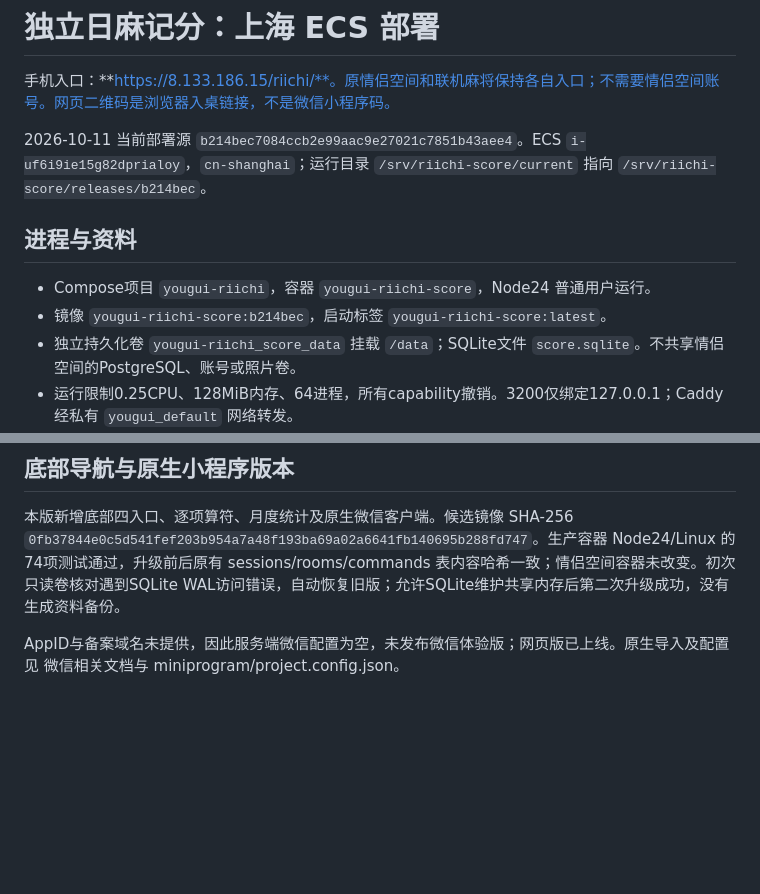
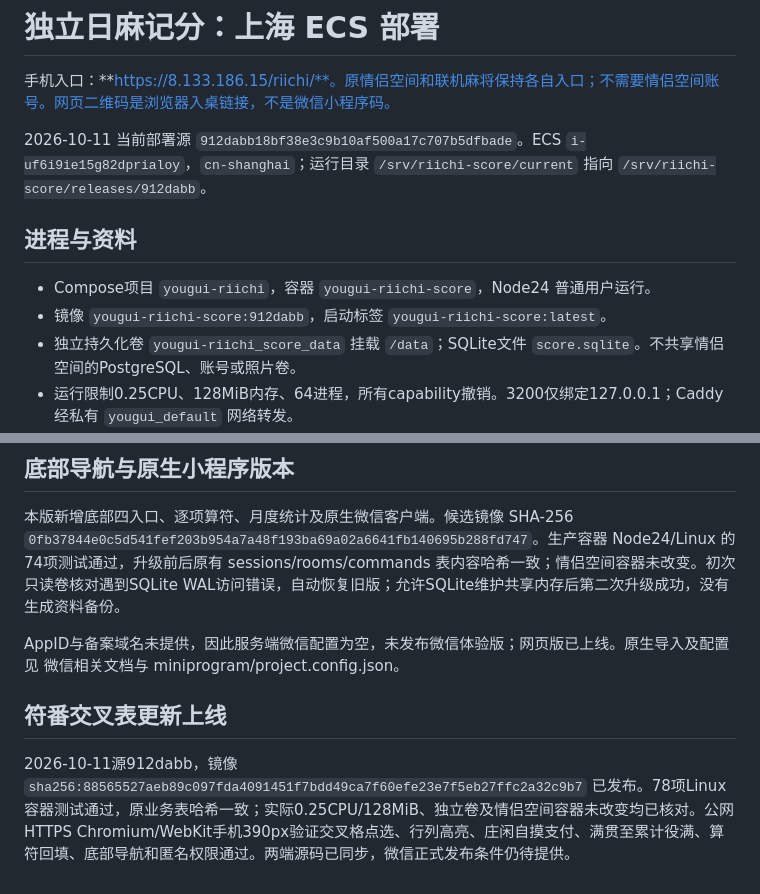
Before and after one commit to maxma615/riichi-score, a Markdown page: docs/deployment.md, 2 parts joined by grey strips. GitHub-like rendering; blank space fills up the shorter version.

Commit message:
Record matrix lookup release and public mobile verification

```diff
--- a/docs/deployment.md
+++ b/docs/deployment.md
@@ -2,12 +2,12 @@
 
 手机入口：**https://8.133.186.15/riichi/**。原情侣空间和联机麻将保持各自入口；不需要情侣空间账号。网页二维码是浏览器入桌链接，不是微信小程序码。
 
-2026-10-11 当前部署源 `b214bec7084ccb2e99aac9e27021c7851b43aee4`。ECS `i-uf6i9ie15g82dprialoy`，`cn-shanghai`；运行目录 `/srv/riichi-score/current` 指向 `/srv/riichi-score/releases/b214bec`。
+2026-10-11 当前部署源 `912dabb18bf38e3c9b10af500a17c707b5dfbade`。ECS `i-uf6i9ie15g82dprialoy`，`cn-shanghai`；运行目录 `/srv/riichi-score/current` 指向 `/srv/riichi-score/releases/912dabb`。
 
 ## 进程与资料
 
 - Compose项目 `yougui-riichi`，容器 `yougui-riichi-score`，Node24 普通用户运行。
-- 镜像 `yougui-riichi-score:b214bec`，启动标签 `yougui-riichi-score:latest`。
+- 镜像 `yougui-riichi-score:912dabb`，启动标签 `yougui-riichi-score:latest`。
 - 独立持久化卷 `yougui-riichi_score_data` 挂载 `/data`；SQLite文件 `score.sqlite`。不共享情侣空间的PostgreSQL、账号或照片卷。
 - 运行限制0.25CPU、128MiB内存、64进程，所有capability撤销。3200仅绑定127.0.0.1；Caddy经私有 `yougui_default` 网络转发。
 - `.env`：`APP_ORIGIN=https://8.133.186.15`、`APP_BASE_PATH=/riichi`。不存放密码；不要提交环境文件或真实数据。
@@ -45,3 +45,7 @@ reverse_proxy @riichi_score yougui-riichi-score:3200
 本版新增底部四入口、逐项算符、月度统计及原生微信客户端。候选镜像 SHA-256 `0fb37844e0c5d541fef203b954a7a48f193ba69a02a6641fb140695b288fd747`。生产容器 Node24/Linux 的74项测试通过，升级前后原有 sessions/rooms/commands 表内容哈希一致；情侣空间容器未改变。初次只读卷核对遇到SQLite WAL访问错误，自动恢复旧版；允许SQLite维护共享内存后第二次升级成功，没有生成资料备份。
 
 AppID与备案域名未提供，因此服务端微信配置为空，未发布微信体验版；网页版已上线。原生导入及配置见 微信相关文档与 miniprogram/project.config.json。
+
+## 符番交叉表更新上线
+
+2026-10-11源912dabb，镜像 `sha256:88565527aeb89c097fda4091451f7bdd49ca7f60efe23e7f5eb27ffc2a32c9b7` 已发布。78项Linux容器测试通过，原业务表哈希一致；实际0.25CPU/128MiB、独立卷及情侣空间容器未改变均已核对。公网HTTPS Chromium/WebKit手机390px验证交叉格点选、行列高亮、庄闲自摸支付、满贯至累计役满、算符回填、底部导航和匿名权限通过。两端源码已同步，微信正式发布条件仍待提供。
```
Also changed, not shown: docs/acceptance.md (+2 -0 lines).
